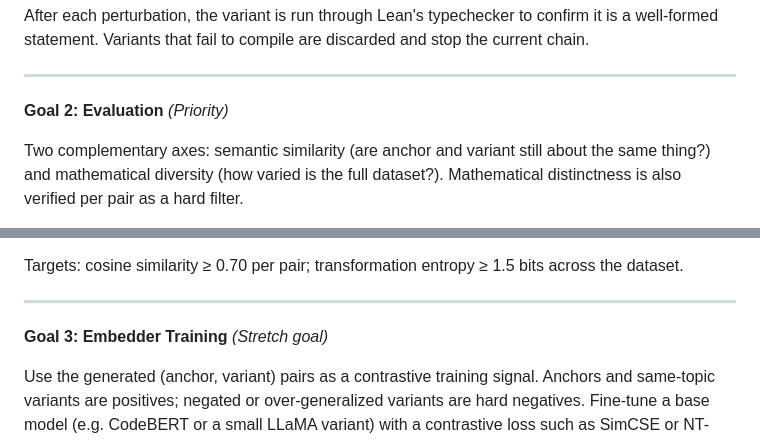
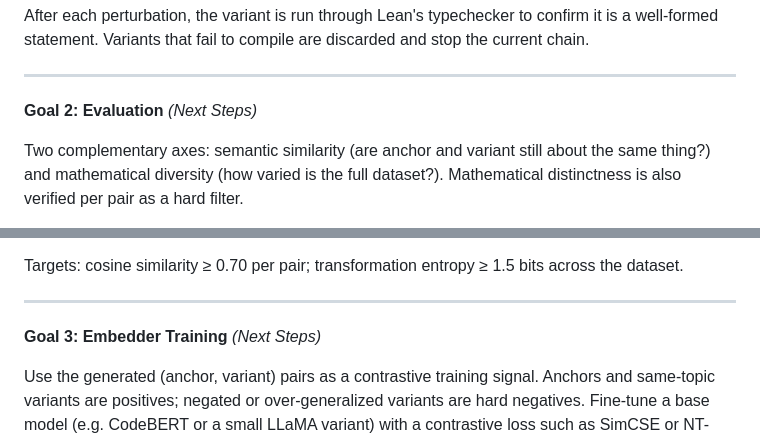
Before and after one commit to leoca42/DALAB-May-2026-Lean-wiggle-wiggle, a Markdown page: Final Design Doc.md, 2 parts joined by grey strips. Drawn GitHub-style.

Commit message:
Update section titles for clarity on next steps

```diff
--- a/Final Design Doc.md
+++ b/Final Design Doc.md
@@ -64,7 +64,7 @@ After each perturbation, the variant is run through Lean's typechecker to confir
 
 ---
 
-**Goal 2: Evaluation** *(Priority)*
+**Goal 2: Evaluation** *(Next Steps)*
 
 Two complementary axes: semantic similarity (are anchor and variant still about the same thing?) and mathematical diversity (how varied is the full dataset?). Mathematical distinctness is also verified per pair as a hard filter.
 
@@ -95,7 +95,7 @@ Targets: cosine similarity ≥ 0.70 per pair; transformation entropy ≥ 1.5 bit
 
 ---
 
-**Goal 3: Embedder Training** *(Stretch goal)*
+**Goal 3: Embedder Training** *(Next Steps)*
 
 Use the generated (anchor, variant) pairs as a contrastive training signal. Anchors and same-topic variants are positives; negated or over-generalized variants are hard negatives. Fine-tune a base model (e.g. CodeBERT or a small LLaMA variant) with a contrastive loss such as SimCSE or NT-Xent. Evaluate against existing Lean and formal-math embedders on retrieval benchmarks such as theorem retrieval from Mathlib.
 
```
